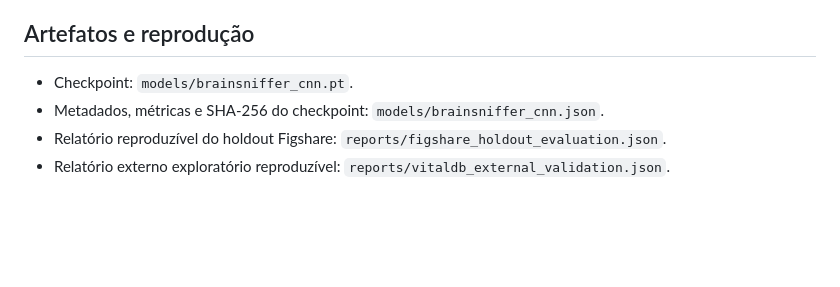
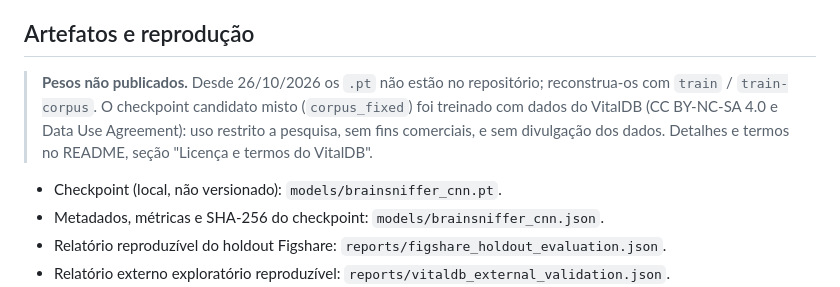
Before and after one commit to Bruno-BRG/brainsniffer, a Markdown page: docs/notas/model_card.md, the part around the change. Rendered like a GitHub page; blank space fills up the shorter version.

```diff
--- a/docs/notas/model_card.md
+++ b/docs/notas/model_card.md
@@ -154,7 +154,13 @@ segue as referências GMLP, DECIDE-AI e TRIPOD+AI.
 
 ## Artefatos e reprodução
 
-- Checkpoint: `models/brainsniffer_cnn.pt`.
+> **Pesos não publicados.** Desde 26/10/2026 os `.pt` não estão no repositório;
+> reconstrua-os com `train` / `train-corpus`. O checkpoint candidato misto
+> (`corpus_fixed`) foi treinado com dados do VitalDB (CC BY-NC-SA 4.0 e Data Use
+> Agreement): uso restrito a pesquisa, sem fins comerciais, e sem divulgação dos
+> dados. Detalhes e termos no README, seção "Licença e termos do VitalDB".
+
+- Checkpoint (local, não versionado): `models/brainsniffer_cnn.pt`.
 - Metadados, métricas e SHA-256 do checkpoint: `models/brainsniffer_cnn.json`.
 - Relatório reproduzível do holdout Figshare: `reports/figshare_holdout_evaluation.json`.
 - Relatório externo exploratório reproduzível: `reports/vitaldb_external_validation.json`.
```
Also changed, not shown: README.md (+36 -9 lines).
